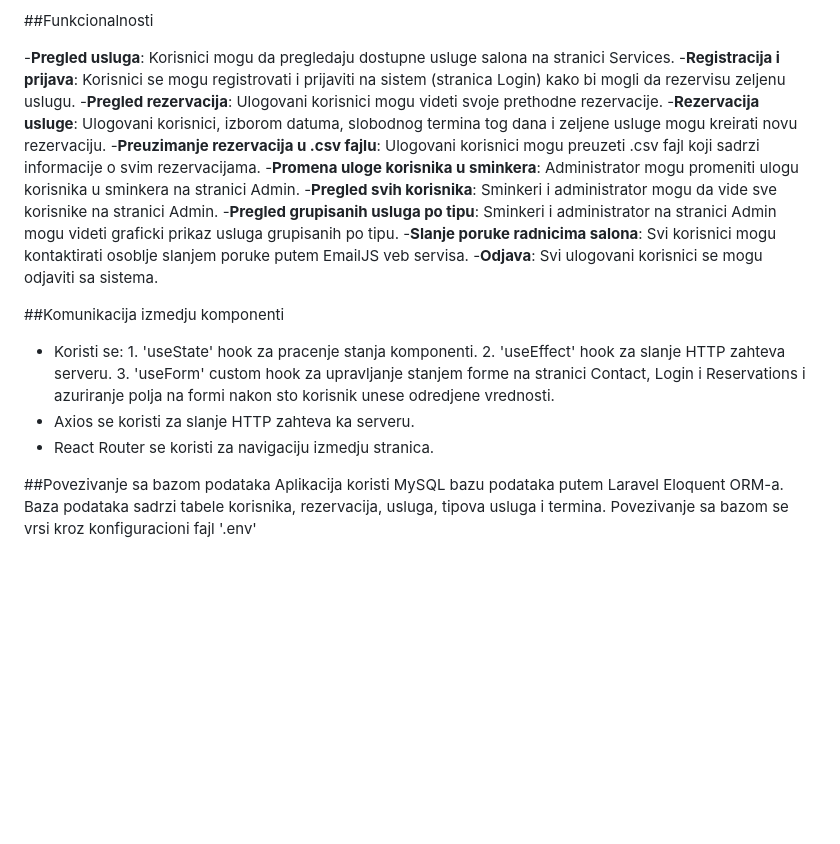
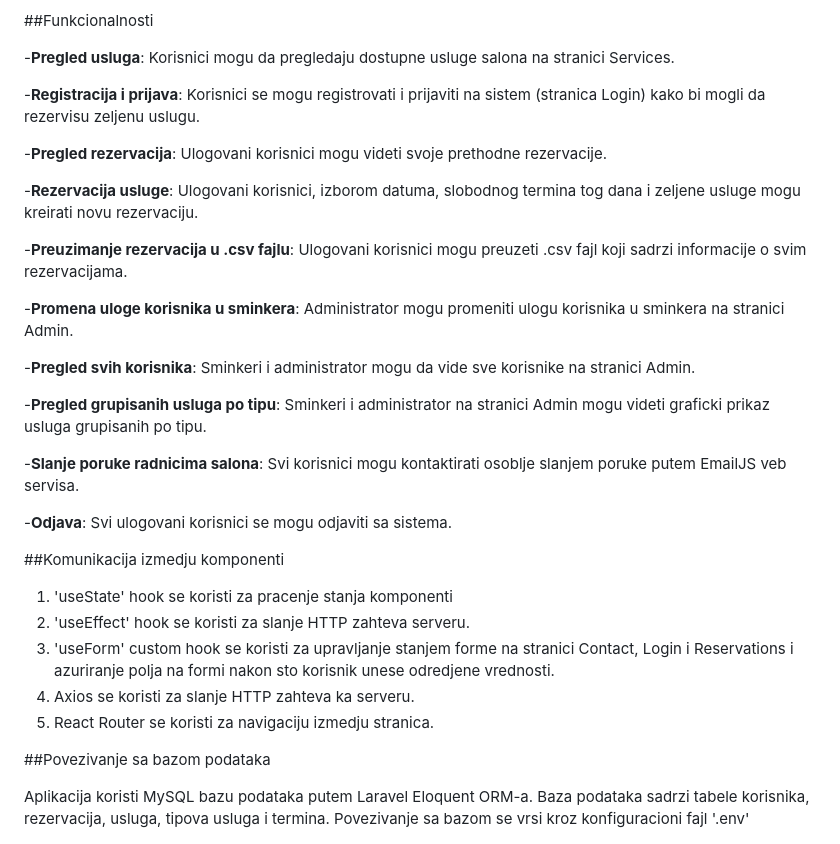
Before and after one commit to elab-development/internet-tehnologije-projekat-sminka_2019_0307, a Markdown page: README.md, the part around the change. Drawn GitHub-style; blank space fills up the shorter version.

```diff
--- a/README.md
+++ b/README.md
@@ -43,23 +43,33 @@ MSBeauty je veb aplikacija za upravljanje rezervacijama u salonu lepote. Korisni
 ##Funkcionalnosti
 
 -**Pregled usluga**: Korisnici mogu da pregledaju dostupne usluge salona na stranici Services.
+
 -**Registracija i prijava**: Korisnici se mogu registrovati i prijaviti na sistem (stranica Login) kako bi mogli da rezervisu zeljenu uslugu.
+
 -**Pregled rezervacija**: Ulogovani korisnici mogu videti svoje prethodne rezervacije.
+
 -**Rezervacija usluge**: Ulogovani korisnici, izborom datuma, slobodnog termina tog dana i zeljene usluge mogu kreirati novu rezervaciju.
+
 -**Preuzimanje rezervacija u .csv fajlu**: Ulogovani korisnici mogu preuzeti .csv fajl koji sadrzi informacije o svim rezervacijama.
+
 -**Promena uloge korisnika u sminkera**: Administrator mogu promeniti ulogu korisnika u sminkera na stranici Admin.
+
 -**Pregled svih korisnika**: Sminkeri i administrator mogu da vide sve korisnike na stranici Admin.
+
 -**Pregled grupisanih usluga po tipu**: Sminkeri i administrator na stranici Admin mogu videti graficki prikaz usluga grupisanih po tipu.
+
 -**Slanje poruke radnicima salona**: Svi korisnici mogu kontaktirati osoblje slanjem poruke putem EmailJS veb servisa.
+
 -**Odjava**: Svi ulogovani korisnici se mogu odjaviti sa sistema.
 
 ##Komunikacija izmedju komponenti
 
-- Koristi se: 1. 'useState' hook za pracenje stanja komponenti.
-              2. 'useEffect' hook za slanje HTTP zahteva serveru.
-              3. 'useForm' custom hook za upravljanje stanjem forme na stranici Contact, Login i Reservations i azuriranje polja na formi nakon sto korisnik unese odredjene vrednosti.
-- Axios se koristi za slanje HTTP zahteva ka serveru.
-- React Router se koristi za navigaciju izmedju stranica.
+1. 'useState' hook se koristi za pracenje stanja komponenti
+2. 'useEffect' hook se koristi za slanje HTTP zahteva serveru.
+3. 'useForm' custom hook se koristi za upravljanje stanjem forme na stranici Contact, Login i Reservations i azuriranje polja na formi nakon sto korisnik unese odredjene vrednosti.
+4. Axios se koristi za slanje HTTP zahteva ka serveru.
+5. React Router se koristi za navigaciju izmedju stranica.
 
 ##Povezivanje sa bazom podataka
+
 Aplikacija koristi MySQL bazu podataka putem Laravel Eloquent ORM-a. Baza podataka sadrzi tabele korisnika, rezervacija, usluga, tipova usluga i termina. Povezivanje sa bazom se vrsi kroz konfiguracioni fajl '.env'
```
